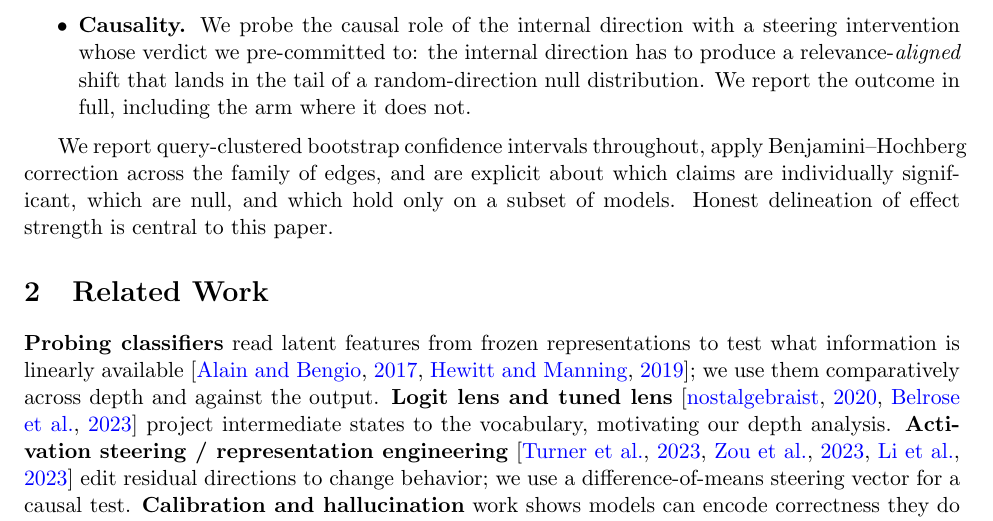
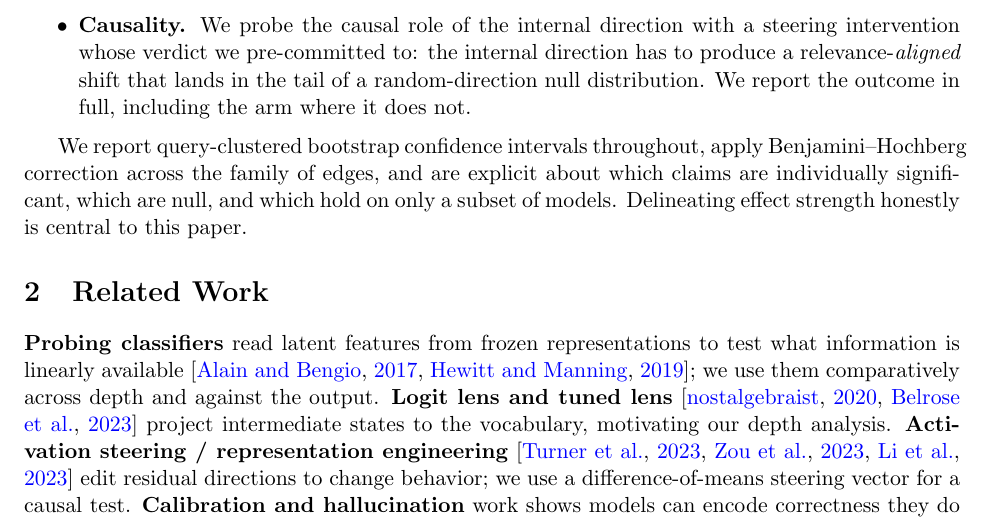
Before and after one commit to new-life-fch/my_paper_project, a LaTeX paper (paper/main.tex): part of page 2 of 10, cut so that both start at the same text. Compiled offline with pdfLaTeX.

```diff
--- a/paper/main.tex
+++ b/paper/main.tex
@@ -86,7 +86,7 @@
 We report query-clustered bootstrap confidence intervals throughout, apply
 Benjamini--Hochberg correction across the family of edges, and are explicit
 about which claims are individually significant, which are null, and which
-hold only on a subset of models. Honest delineation of effect strength is
+hold on only a subset of models. Delineating effect strength honestly is
 central to this paper.
 
 \section{Related Work}
```
Also changed, not shown: paper/main.pdf.
